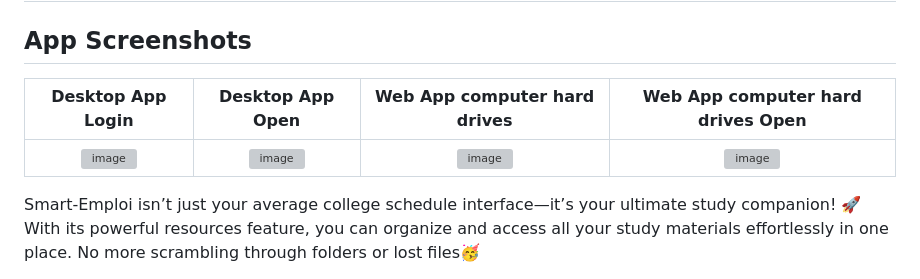
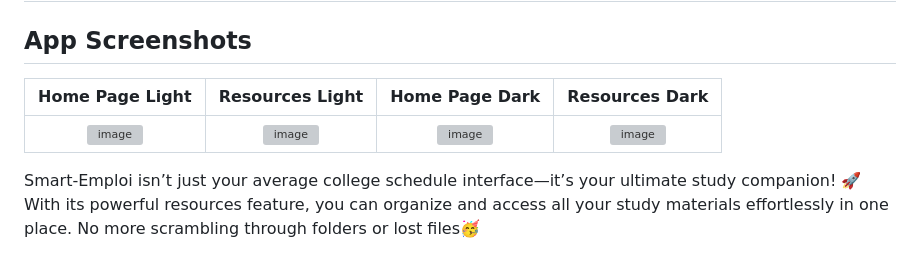
Before and after one commit to islemnouali/Smart-Emploi, a Markdown page: README.md, the part around one of its changes. Drawn GitHub-style; grey boxes are pictures that could not be loaded.

```diff
--- a/README.md
+++ b/README.md
@@ -57,5 +57,5 @@
 
 ## App Screenshots
 
-|                                                                                    Desktop App Login                                                                                     |                                                                                   Desktop App Open                                                                                   |                                                                                Web App computer hard drives                                                                                |                                                                             Web App computer hard drives Open                                                                              |
+|                                                                                    Home Page Light                                                                                     |                                                                                   Resources Light                                                                                    |                                                                                Home Page Dark                                                                                 |                                                                             Resources Dark                                                                              |
 | :--------------------------------------------------------------------------------------------------------------------------------------------------------------------------------------: | :----------------------------------------------------------------------------------------------------------------------------------------------------------------------------------: | :----------------------------------------------------------------------------------------------------------------------------------------------------------------------------------------: | :----------------------------------------------------------------------------------------------------------------------------------------------------------------------------------------: |
```
Also changed, not shown: other parts of README.md (+1 -1 lines).
